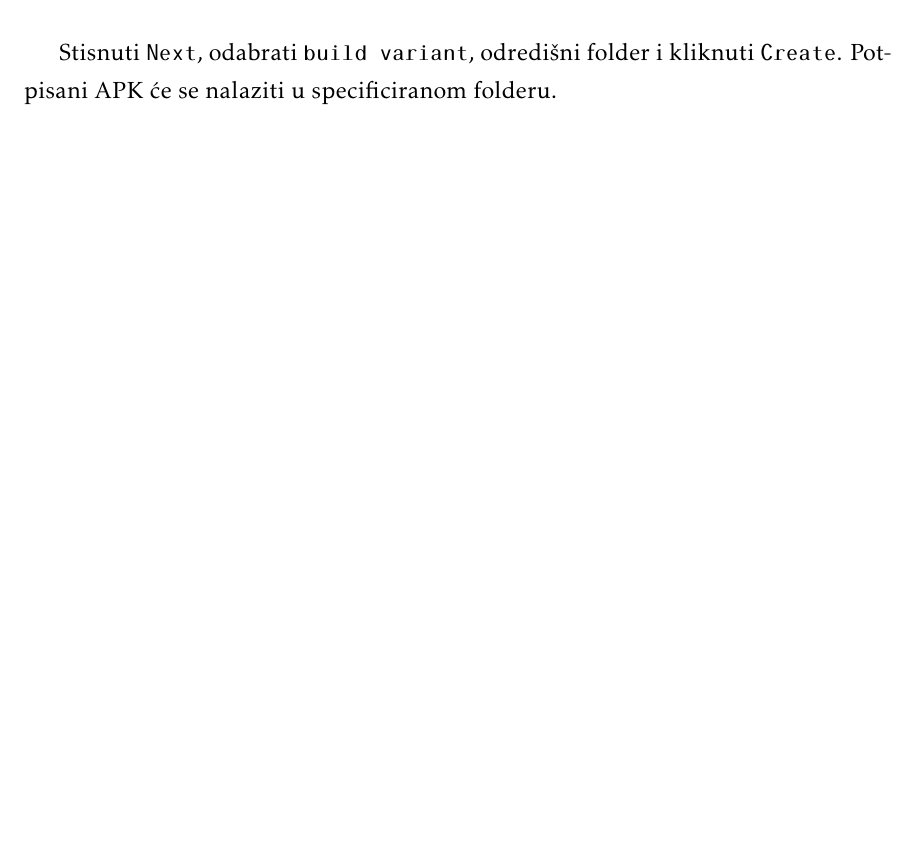
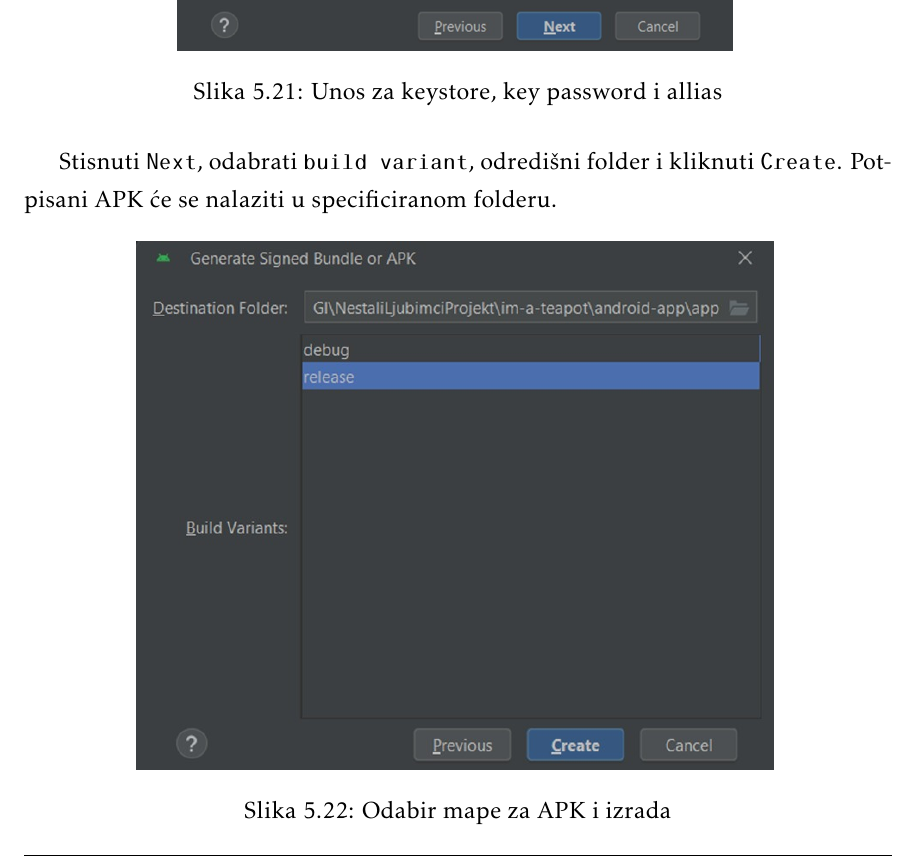
Before and after one commit to nora-ivic/im-a-teapot, a LaTeX document (dokumentacija/PROGI_ProjektnaDokumentacija.tex, which reads dokumentacija/Implementacija.tex): part of page 68 of 80, cut at the place of the change, the shorter picture padded with empty space. Compiled offline with pdfLaTeX.

Commit message:
Izmjena velicine slika

```diff
--- a/dokumentacija/Implementacija.tex
+++ b/dokumentacija/Implementacija.tex
@@ -567,8 +569,9 @@ uvicorn service.main:app \end{lstlisting}
 		Stisnuti \texttt{Next}, odabrati \texttt{key store path} koji vodi na ranije generirani keystore i unjeti \texttt{keystore}, \texttt{key password} i \texttt{alias}.
 
 		\begin{figure}[H]
-			\includegraphics[scale=0.4]{slike/deploy5.jpg} %veličina slike u odnosu na originalnu datoteku i pozicija slike
+			\includegraphics[scale=0.3]{slike/deploy5.jpg} %veličina slike u odnosu na originalnu datoteku i pozicija slike
 			\centering
+			\caption{Unos za keystore, key password i allias}
 			\label{fig:deploy5}
 		\end{figure}
 
@@ -577,6 +580,7 @@ uvicorn service.main:app \end{lstlisting}
 		\begin{figure}[H]
 			\includegraphics[scale=0.43]{slike/deploy6.jpg} %veličina slike u odnosu na originalnu datoteku i pozicija slike
 			\centering
+			\caption{Odabir mape za APK i izrada}
 			\label{fig:deploy6}
 		\end{figure}
 
```
Also changed, not shown: dokumentacija/Implementacija.tex (2 more changed lines).
